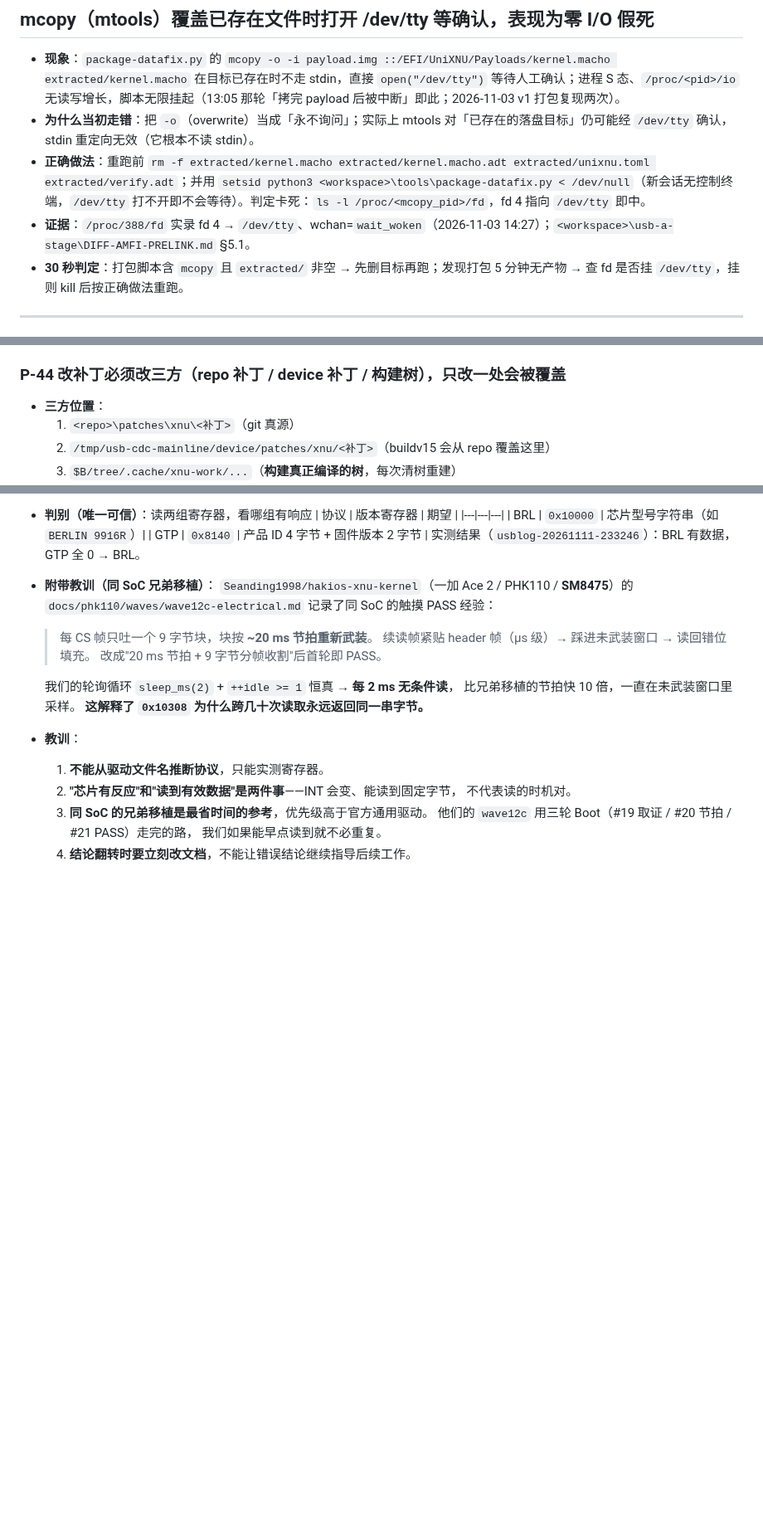
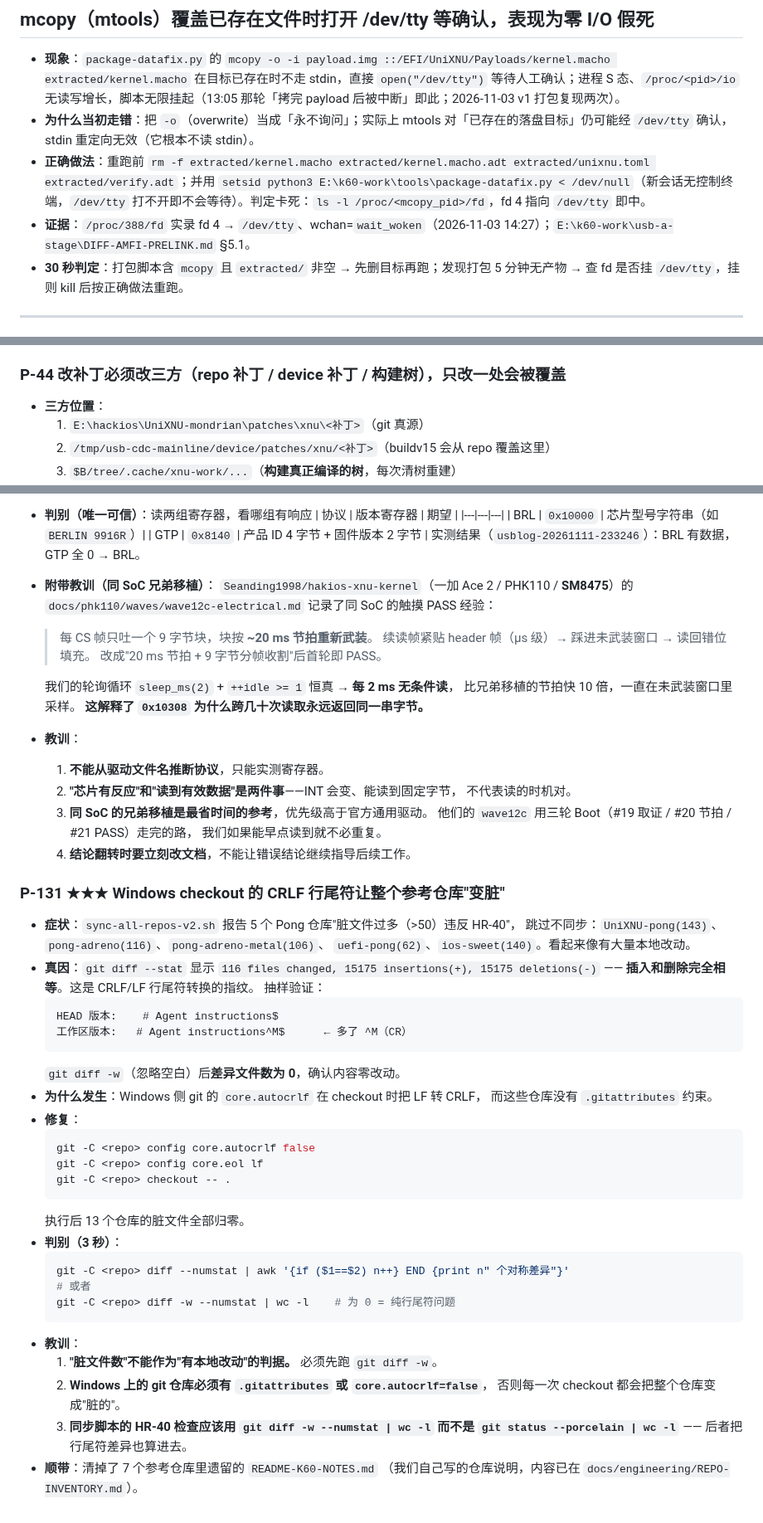
Before and after one commit to Emilelu/UniXNU-mondrian, a Markdown page: docs/engineering/PITFALLS.md, 3 parts joined by grey strips. Shown at 83% size. GitHub-like rendering; blank space fills up the shorter version.

Commit message:
docs(pitfalls): record the CRLF trap that made every reference repo look dirty
sync-all-repos-v2.sh reported five Pong repositories as violating HR-40 with
143, 116, 106, 62 and 140 dirty files, and skipped syncing all of them.

The diffstat gave it away: 116 files changed, 15175 insertions and 15175
deletions. Identical counts mean line endings, not edits. Sampling AGENTS.md
showed the working copy carried CRLF (^M) where HEAD has LF, and
git diff -w reported zero differing files.

Windows git's core.autocrlf rewrites LF to CRLF on checkout, and these
reference repositories carry no .gitattributes to stop it.

Fixed by setting core.autocrlf=false and core.eol=lf in each affected
repository and re-checking out: thirteen repositories went to zero dirty
files. Removed the seven leftover README-K60-NOTES.md files as well; their
content already lives in docs/engineering/REPO-INVENTORY.md.

Also changed three dirty-count sites in sync-all-repos-v2.sh from
git status --porcelain to git diff -w --numstat, so a line-ending change can
never again be mistaken for local work.

Recorded as P-131.

````diff
--- a/docs/engineering/PITFALLS.md
+++ b/docs/engineering/PITFALLS.md
@@ -110,8 +110,8 @@
 
 - **现象**：`package-datafix.py` 的 `mcopy -o -i payload.img ::/EFI/UniXNU/Payloads/kernel.macho extracted/kernel.macho` 在目标已存在时不走 stdin，直接 `open("/dev/tty")` 等待人工确认；进程 S 态、`/proc/<pid>/io` 无读写增长，脚本无限挂起（13:05 那轮「拷完 payload 后被中断」即此；2026-11-03 v1 打包复现两次）。
 - **为什么当初走错**：把 `-o`（overwrite）当成「永不询问」；实际上 mtools 对「已存在的落盘目标」仍可能经 `/dev/tty` 确认，stdin 重定向无效（它根本不读 stdin）。
-- **正确做法**：重跑前 `rm -f extracted/kernel.macho extracted/kernel.macho.adt extracted/unixnu.toml extracted/verify.adt`；并用 `setsid python3 <workspace>\tools\package-datafix.py < /dev/null`（新会话无控制终端，`/dev/tty` 打不开即不会等待）。判定卡死：`ls -l /proc/<mcopy_pid>/fd`，fd 4 指向 `/dev/tty` 即中。
-- **证据**：`/proc/388/fd` 实录 fd 4 → `/dev/tty`、wchan=`wait_woken`（2026-11-03 14:27）；`<workspace>\usb-a-stage\DIFF-AMFI-PRELINK.md` §5.1。
+- **正确做法**：重跑前 `rm -f extracted/kernel.macho extracted/kernel.macho.adt extracted/unixnu.toml extracted/verify.adt`；并用 `setsid python3 E:\k60-work\tools\package-datafix.py < /dev/null`（新会话无控制终端，`/dev/tty` 打不开即不会等待）。判定卡死：`ls -l /proc/<mcopy_pid>/fd`，fd 4 指向 `/dev/tty` 即中。
+- **证据**：`/proc/388/fd` 实录 fd 4 → `/dev/tty`、wchan=`wait_woken`（2026-11-03 14:27）；`E:\k60-work\usb-a-stage\DIFF-AMFI-PRELINK.md` §5.1。
 - **30 秒判定**：打包脚本含 `mcopy` 且 `extracted/` 非空 → 先删目标再跑；发现打包 5 分钟无产物 → 查 fd 是否挂 `/dev/tty`，挂则 kill 后按正确做法重跑。
 
 ---
@@ -563,7 +563,7 @@ DYLD_FALLBACK_LIBRARY_PATH=/usr/lib
 ### P-44 改补丁必须改**三方**（repo 补丁 / device 补丁 / 构建树），只改一处会被覆盖
 
 - **三方位置**：
-  1. `<repo>\patches\xnu\<补丁>`（git 真源）
+  1. `E:\hackios\UniXNU-mondrian\patches\xnu\<补丁>`（git 真源）
   2. `/tmp/usb-cdc-mainline/device/patches/xnu/<补丁>`（buildv15 会从 repo 覆盖这里）
   3. `$B/tree/.cache/xnu-work/...`（**构建真正编译的树**，每次清树重建）
 - **本轮实证的踩坑链**：
@@ -3052,3 +3052,40 @@ goodix_brl_hw.c:553-559
      他们的 `wave12c` 用三轮 Boot（#19 取证 / #20 节拍 / #21 PASS）走完的路，
      我们如果能早点读到就不必重复。
   4. **结论翻转时要立刻改文档**，不能让错误结论继续指导后续工作。
+
+### P-131 ★★★ Windows checkout 的 CRLF 行尾符让整个参考仓库"变脏"
+
+- **症状**：`sync-all-repos-v2.sh` 报告 5 个 Pong 仓库"脏文件过多（>50）违反 HR-40"，
+  跳过不同步：`UniXNU-pong(143)`、`pong-adreno(116)`、`pong-adreno-metal(106)`、
+  `uefi-pong(62)`、`ios-sweet(140)`。看起来像有大量本地改动。
+- **真因**：`git diff --stat` 显示 `116 files changed, 15175 insertions(+), 15175 deletions(-)`
+  —— **插入和删除完全相等**。这是 CRLF/LF 行尾符转换的指纹。
+  抽样验证：
+  ```
+  HEAD 版本:    # Agent instructions$
+  工作区版本:   # Agent instructions^M$      ← 多了 ^M（CR）
+  ```
+  `git diff -w`（忽略空白）后**差异文件数为 0**，确认内容零改动。
+- **为什么发生**：Windows 侧 git 的 `core.autocrlf` 在 checkout 时把 LF 转 CRLF，
+  而这些仓库没有 `.gitattributes` 约束。
+- **修复**：
+  ```bash
+  git -C <repo> config core.autocrlf false
+  git -C <repo> config core.eol lf
+  git -C <repo> checkout -- .
+  ```
+  执行后 13 个仓库的脏文件全部归零。
+- **判别（3 秒）**：
+  ```bash
+  git -C <repo> diff --numstat | awk '{if ($1==$2) n++} END {print n" 个对称差异"}'
+  # 或者
+  git -C <repo> diff -w --numstat | wc -l    # 为 0 = 纯行尾符问题
+  ```
+- **教训**：
+  1. **"脏文件数"不能作为"有本地改动"的判据。** 必须先跑 `git diff -w`。
+  2. **Windows 上的 git 仓库必须有 `.gitattributes` 或 `core.autocrlf=false`**，
+     否则每一次 checkout 都会把整个仓库变成"脏的"。
+  3. **同步脚本的 HR-40 检查应该用 `git diff -w --numstat | wc -l` 而不是
+     `git status --porcelain | wc -l`** —— 后者把行尾符差异也算进去。
+- **顺带**：清掉了 7 个参考仓库里遗留的 `README-K60-NOTES.md`
+  （我们自己写的仓库说明，内容已在 `docs/engineering/REPO-INVENTORY.md`）。
````
Also changed, not shown: other parts of docs/engineering/PITFALLS.md (+6 -6 lines).
